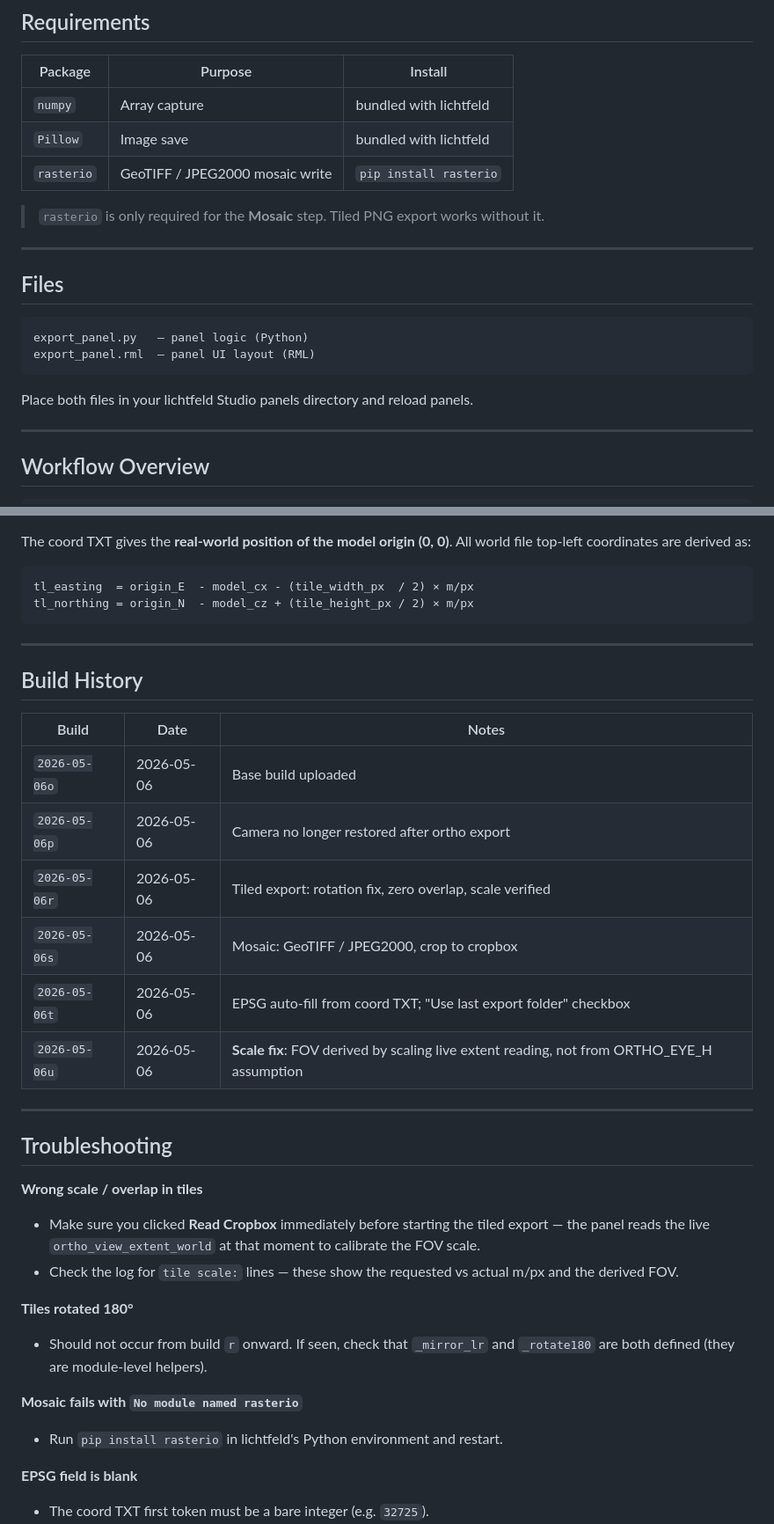
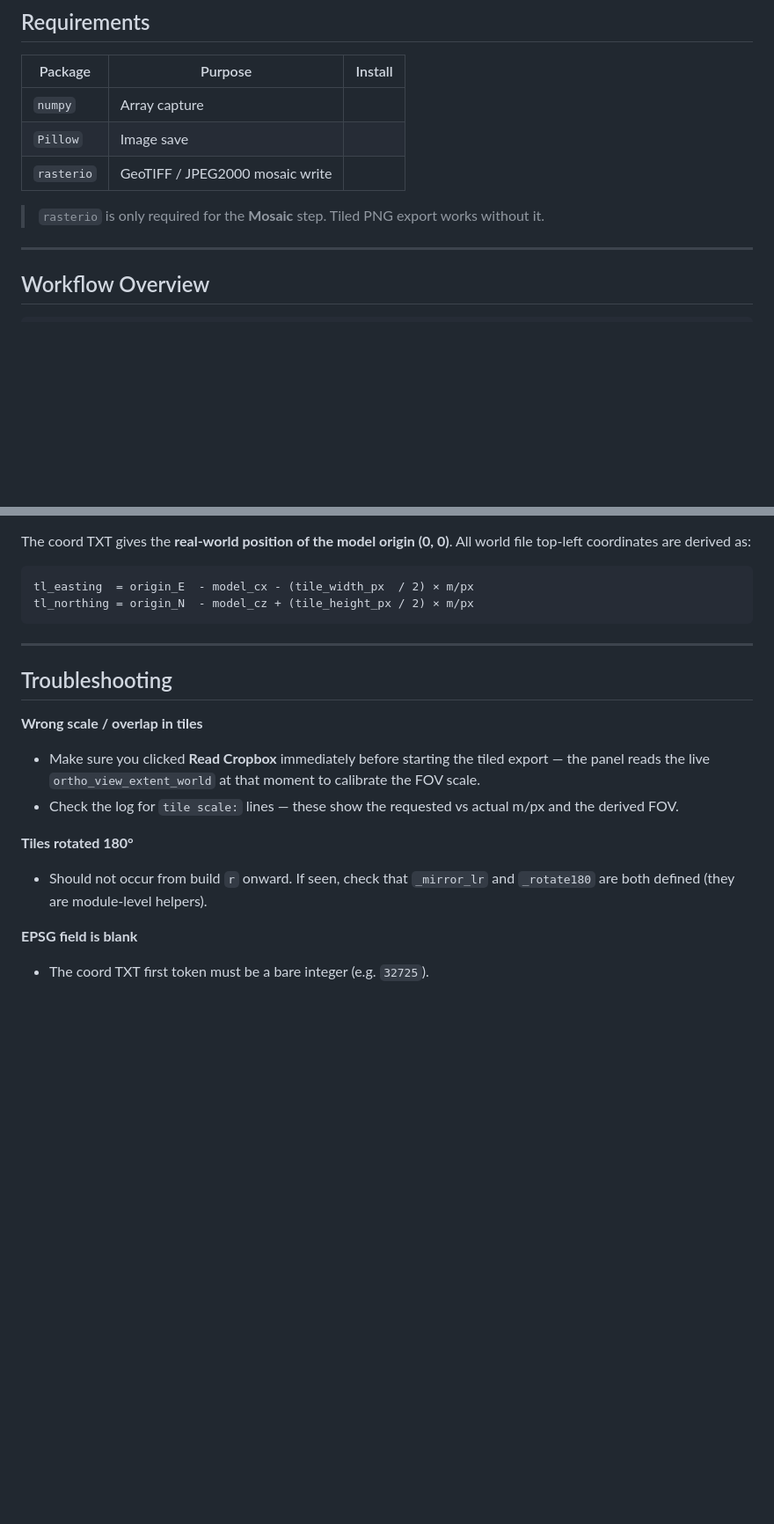
Before and after one commit to bgofish/LFS_GIS_Tools, a Markdown page: README.md, 2 parts joined by grey strips. Shown at 88% size. GitHub-like rendering; blank space fills up the shorter version.

Commit message:
Revise README requirements and clean up content
Updated requirements table and removed obsolete sections.

````diff
--- a/README.md
+++ b/README.md
@@ -10,22 +10,11 @@ assembly of tiles into georeferenced GeoTIFF or JPEG2000 mosaics.
 
 | Package | Purpose | Install |
 |---|---|---|
-| `numpy` | Array capture | bundled with lichtfeld |
-| `Pillow` | Image save | bundled with lichtfeld |
-| `rasterio` | GeoTIFF / JPEG2000 mosaic write | `pip install rasterio` |
+| `numpy` | Array capture | |
+| `Pillow` | Image save |  |
+| `rasterio` | GeoTIFF / JPEG2000 mosaic write | |
 
 > `rasterio` is only required for the **Mosaic** step. Tiled PNG export works without it.
-
----
-
-## Files
-
-```
-export_panel.py   — panel logic (Python)
-export_panel.rml  — panel UI layout (RML)
-```
-
-Place both files in your lichtfeld Studio panels directory and reload panels.
 
 ---
 
@@ -200,19 +189,6 @@ tl_northing = origin_N  - model_cz + (tile_height_px / 2) × m/px
 
 ---
 
-## Build History
-
-| Build | Date | Notes |
-|---|---|---|
-| `2026-05-06o` | 2026-05-06 | Base build uploaded |
-| `2026-05-06p` | 2026-05-06 | Camera no longer restored after ortho export |
-| `2026-05-06r` | 2026-05-06 | Tiled export: rotation fix, zero overlap, scale verified |
-| `2026-05-06s` | 2026-05-06 | Mosaic: GeoTIFF / JPEG2000, crop to cropbox |
-| `2026-05-06t` | 2026-05-06 | EPSG auto-fill from coord TXT; "Use last export folder" checkbox |
-| `2026-05-06u` | 2026-05-06 | **Scale fix**: FOV derived by scaling live extent reading, not from ORTHO_EYE_H assumption |
-
----
-
 ## Troubleshooting
 
 **Wrong scale / overlap in tiles**
@@ -226,9 +202,6 @@ tl_northing = origin_N  - model_cz + (tile_height_px / 2) × m/px
 - Should not occur from build `r` onward. If seen, check that
   `_mirror_lr` and `_rotate180` are both defined (they are module-level helpers).
 
-**Mosaic fails with `No module named rasterio`**
-- Run `pip install rasterio` in lichtfeld's Python environment and restart.
-
 **EPSG field is blank**
 - The coord TXT first token must be a bare integer (e.g. `32725`).
 - You can always type an EPSG code directly into the field.
````
